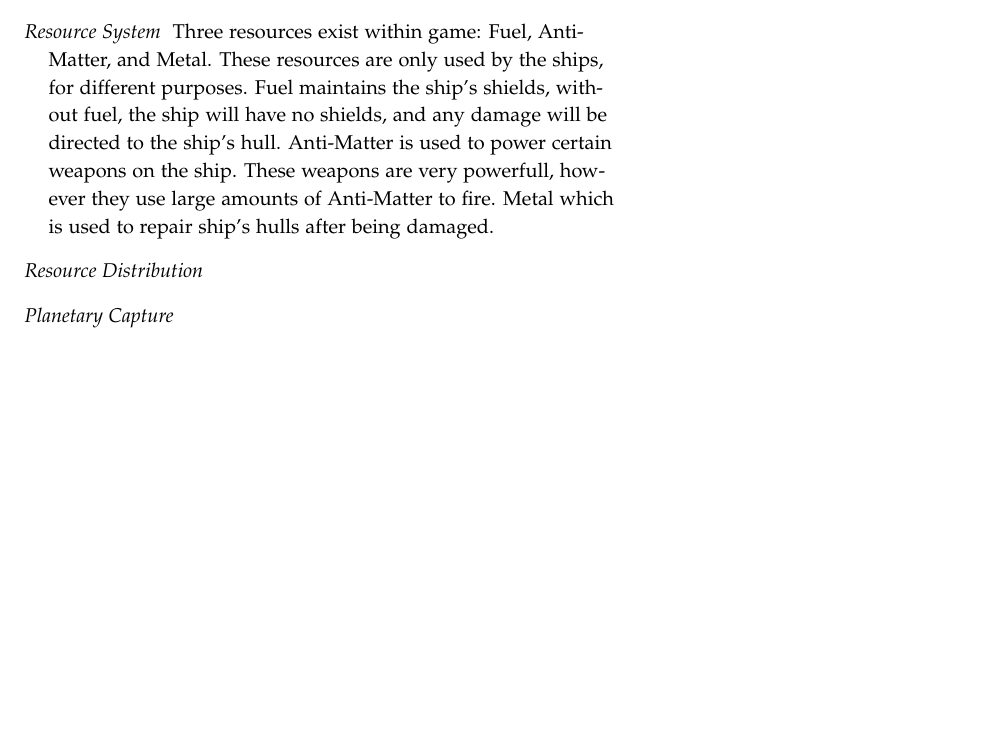
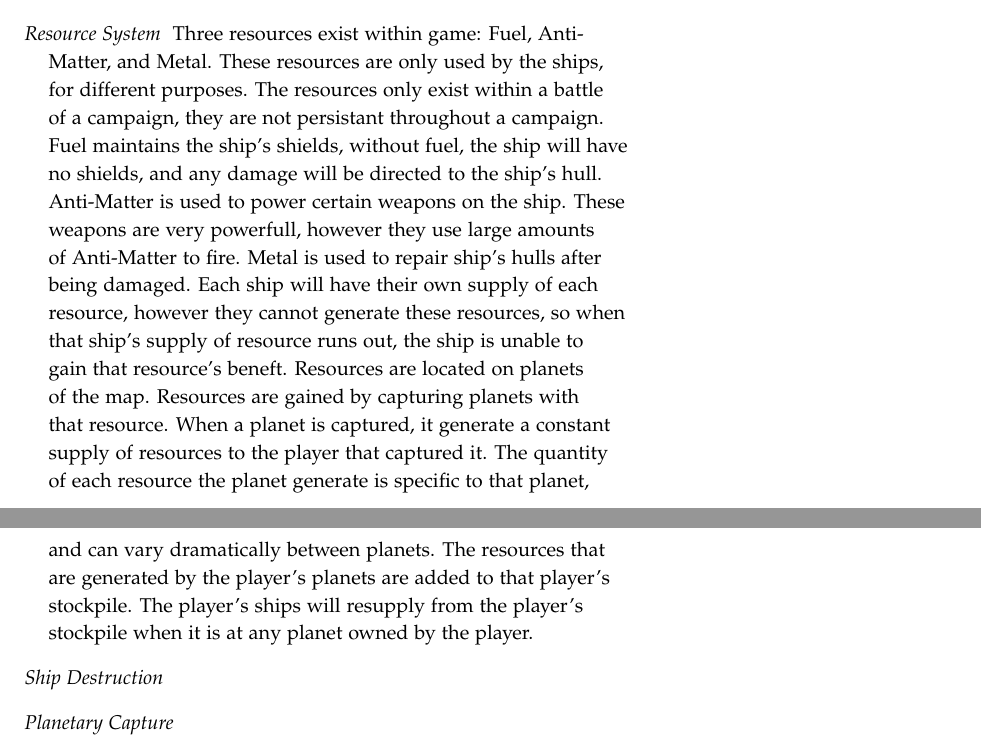
Before and after one commit to laithalissa/Serenity-report, a LaTeX thesis (Group Report/CS407 Group Report.tex, which reads Group Report/chapter/pid/requirements.tex): part of page 16 of 57 before the commit and two parts of pages 16 and 17 of 57 after it, the two joined at a grey line, cut so that both start at the same text, the shorter picture padded with empty space. Compiled offline with pdfLaTeX.

Commit message:
finished resources section for pid's requirements

```diff
--- a/Group Report/chapter/pid/requirements.tex
+++ b/Group Report/chapter/pid/requirements.tex
@@ -54,15 +54,20 @@ different weapons/systems will have different costs, hence it better weapons/sys
 \item[Resource System]
 Three resources exist within game: Fuel, Anti-Matter, and Metal.
 These resources are only used by the ships, for different purposes.
+The resources only exist within a battle of a campaign, they are not persistant throughout a campaign.
 Fuel maintains the ship's shields, without fuel, the ship will have no shields, and any damage will be directed to the ship's hull.
 Anti-Matter is used to power certain weapons on the ship. These weapons are very powerfull, however they use large amounts of Anti-Matter to fire.
-Metal which is used to repair ship's hulls after being damaged.
+Metal is used to repair ship's hulls after being damaged.
+Each ship will have their own supply of each resource, however they cannot generate these resources, so when that ship's supply of resource runs out, the ship is unable to gain that resource's beneft.
+Resources are located on planets of the map.
+Resources are gained by capturing planets with that resource.
+When a planet is captured, it generate a constant supply of resources to the player that captured it.
+The quantity of each resource the planet generate is specific to that planet, and can vary dramatically between planets.
+The resources that are generated by the player's planets are added to that player's stockpile.
+The player's ships will resupply from the player's stockpile when it is at any planet owned by the player.
 
 
-\item[Resource Distribution]
-% different planets have different quantities of each resource
-% planets are resource generators, every minute they generate a specific amount of each resource.
-% each player has resource quantity and resource generation value for each resource, where quantity is the current quantity of that resource available to the player's ships, and generation is the rate at which that resource is generated per minute.
+\item[Ship Destruction]
 
 
 
```
